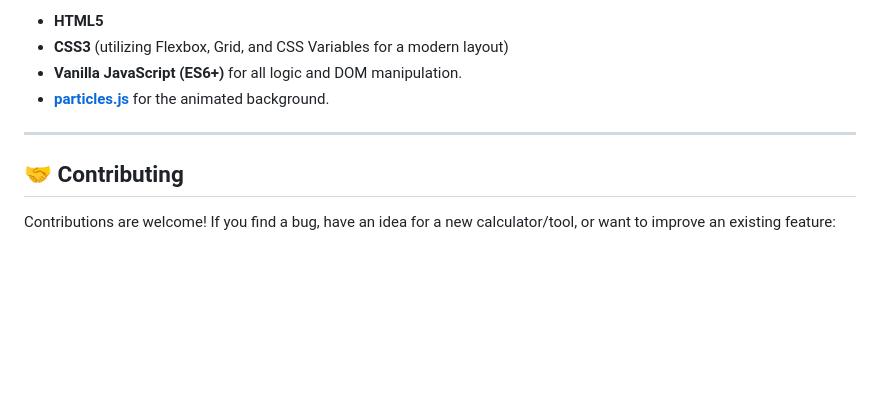
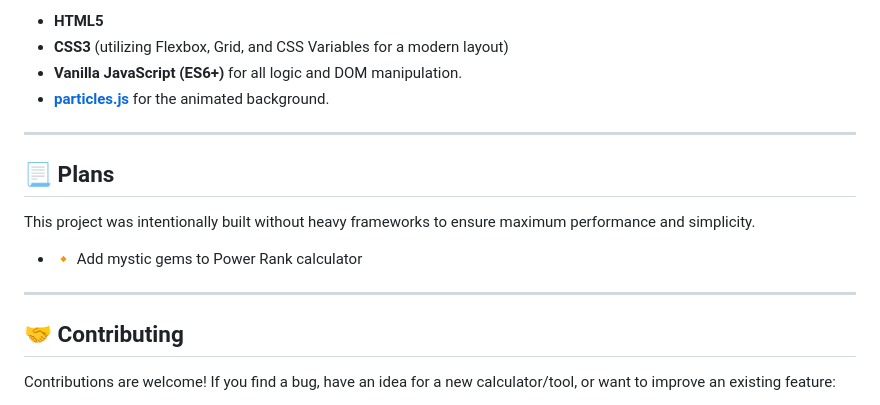
Before and after one commit to EatherBone/TroveTools, a Markdown page: README.md, the part around the change. GitHub-like rendering; blank space fills up the shorter version.

```diff
--- a/README.md
+++ b/README.md
@@ -38,6 +38,13 @@ This project was intentionally built without heavy frameworks to ensure maximum
 
 ---
 
+## 📃 Plans
+
+This project was intentionally built without heavy frameworks to ensure maximum performance and simplicity.
+
+*  🔸 Add mystic gems to Power Rank calculator
+
+---
 ## 🤝 Contributing
 
 Contributions are welcome! If you find a bug, have an idea for a new calculator/tool, or want to improve an existing feature:
```
